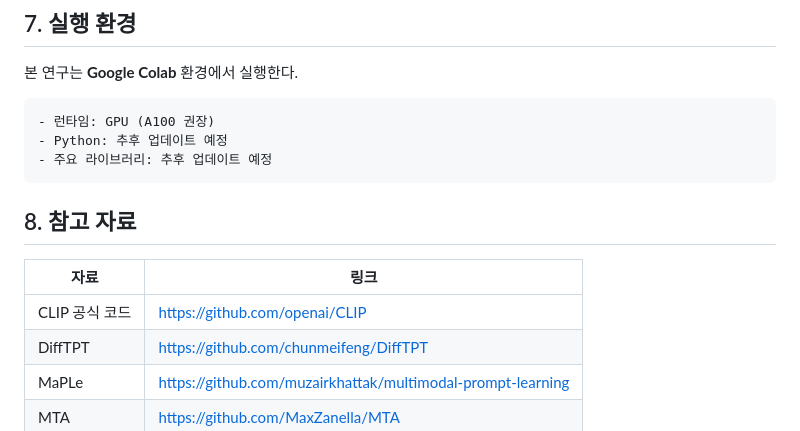
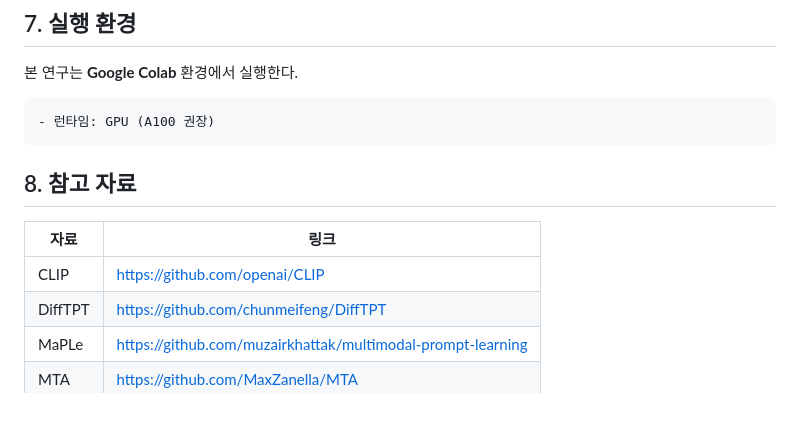
Before and after one commit to chairwomans/chairwomans-capstone, a Markdown page: README.md, the part around the change. Drawn GitHub-style; blank space fills up the shorter version.

Commit message:
📝 리드미 4차 수정 (#15)
Updated README to clarify references and remove outdated information.

````diff
--- a/README.md
+++ b/README.md
@@ -123,15 +123,13 @@ Linear Projection (768d → 512d)     클래스별 템플릿 가중 평균 재
 
 ```
 - 런타임: GPU (A100 권장)
-- Python: 추후 업데이트 예정
-- 주요 라이브러리: 추후 업데이트 예정
 ```
 
 ## 8. 참고 자료
 
 | 자료 | 링크 |
 |------|------|
-| CLIP 공식 코드 | https://github.com/openai/CLIP |
+| CLIP | https://github.com/openai/CLIP |
 | DiffTPT | https://github.com/chunmeifeng/DiffTPT |
 | MaPLe | https://github.com/muzairkhattak/multimodal-prompt-learning |
 | MTA | https://github.com/MaxZanella/MTA |
````
